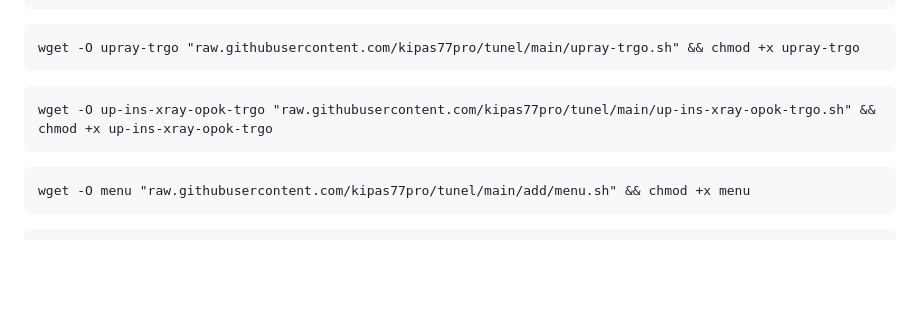
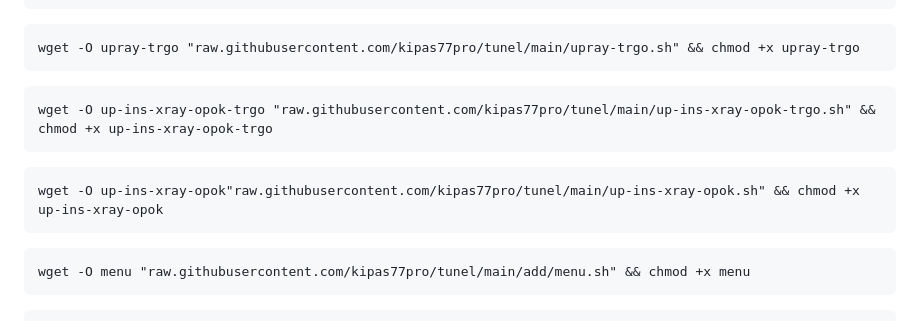
Before and after one commit to kipas77pro/tunel, a Markdown page: README.md, the part around the change. Drawn GitHub-style; blank space fills up the shorter version.

`````diff
--- a/README.md
+++ b/README.md
@@ -96,6 +96,10 @@ wget -O up-ins-xray-opok-trgo "raw.githubusercontent.com/kipas77pro/tunel/main/u
 ````
 
 ````
+wget -O up-ins-xray-opok"raw.githubusercontent.com/kipas77pro/tunel/main/up-ins-xray-opok.sh" && chmod +x up-ins-xray-opok
+````
+
+````
 wget -O menu "raw.githubusercontent.com/kipas77pro/tunel/main/add/menu.sh" && chmod +x menu
 ````
 
`````
